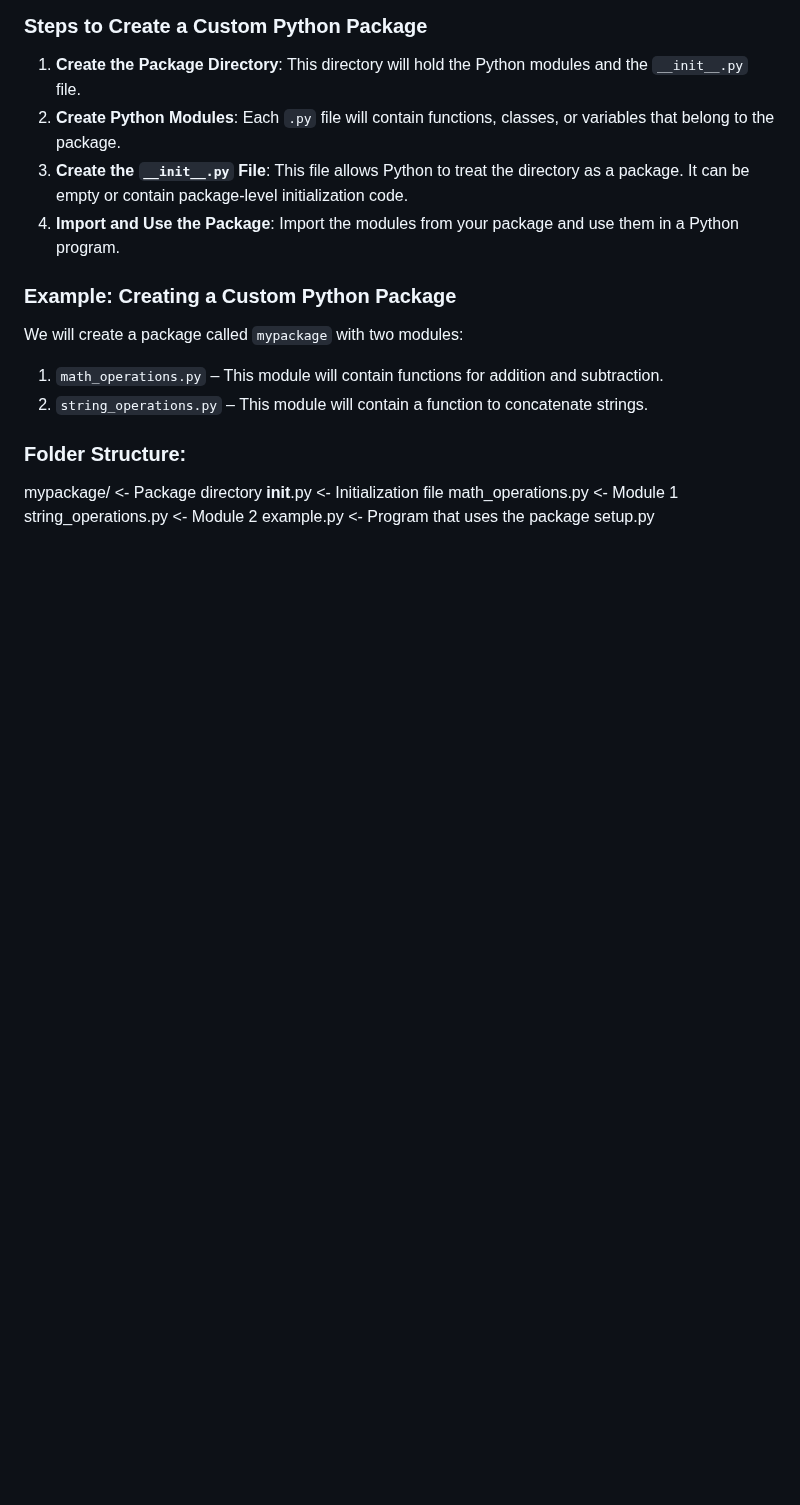
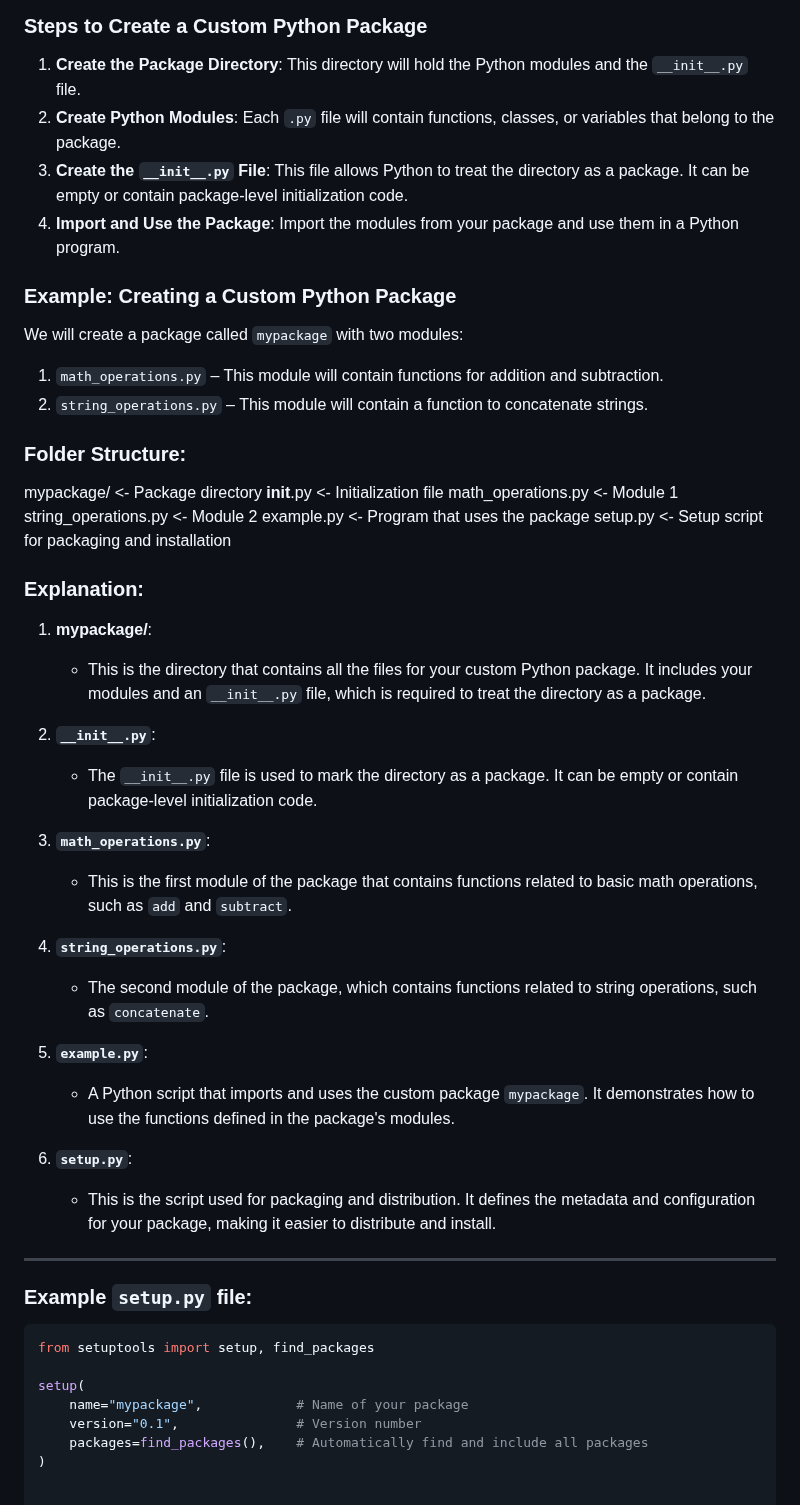
Before and after one commit to Gurupatil0003/Python_Tutorial, a Markdown page: QuetionBank.md, the part around the change. Rendered like a GitHub page; blank space fills up the shorter version.

````diff
--- a/QuetionBank.md
+++ b/QuetionBank.md
@@ -842,9 +842,44 @@ We will create a package called `mypackage` with two modules:
 
 ### Folder Structure:
 
-mypackage/            <- Package directory
-    __init__.py        <- Initialization file
-    math_operations.py <- Module 1
+mypackage/              <- Package directory
+    __init__.py          <- Initialization file
+    math_operations.py   <- Module 1
     string_operations.py <- Module 2
-example.py            <- Program that uses the package
-setup.py
+example.py              <- Program that uses the package
+setup.py                <- Setup script for packaging and installation
+
+
+
+### Explanation:
+
+1. **mypackage/**:
+   - This is the directory that contains all the files for your custom Python package. It includes your modules and an `__init__.py` file, which is required to treat the directory as a package.
+
+2. **`__init__.py`**:
+   - The `__init__.py` file is used to mark the directory as a package. It can be empty or contain package-level initialization code.
+
+3. **`math_operations.py`**:
+   - This is the first module of the package that contains functions related to basic math operations, such as `add` and `subtract`.
+
+4. **`string_operations.py`**:
+   - The second module of the package, which contains functions related to string operations, such as `concatenate`.
+
+5. **`example.py`**:
+   - A Python script that imports and uses the custom package `mypackage`. It demonstrates how to use the functions defined in the package's modules.
+
+6. **`setup.py`**:
+   - This is the script used for packaging and distribution. It defines the metadata and configuration for your package, making it easier to distribute and install.
+
+---
+
+### Example `setup.py` file:
+
+```python
+from setuptools import setup, find_packages
+
+setup(
+    name="mypackage",            # Name of your package
+    version="0.1",               # Version number
+    packages=find_packages(),    # Automatically find and include all packages
+)
````
